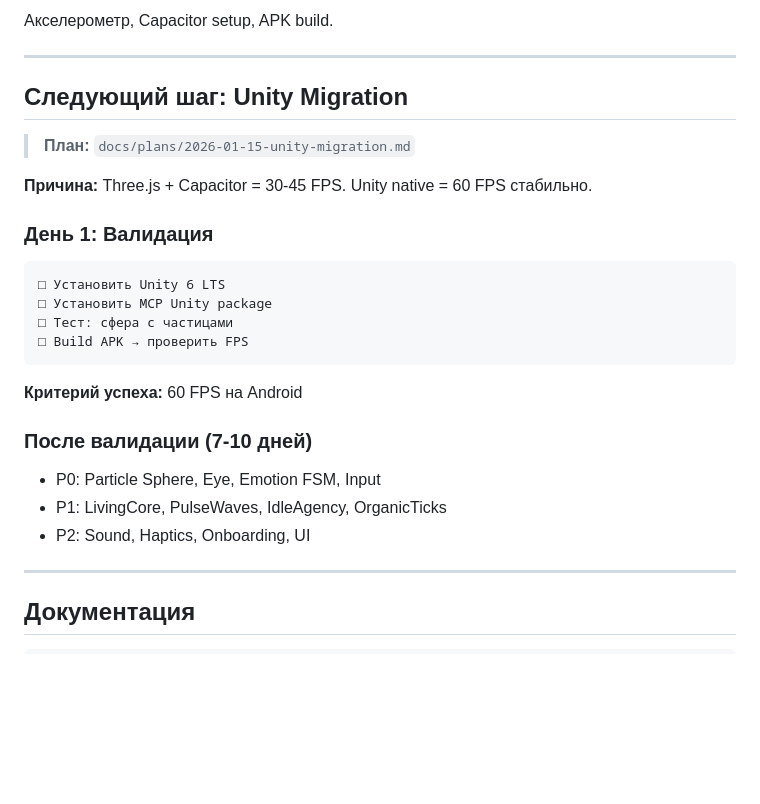
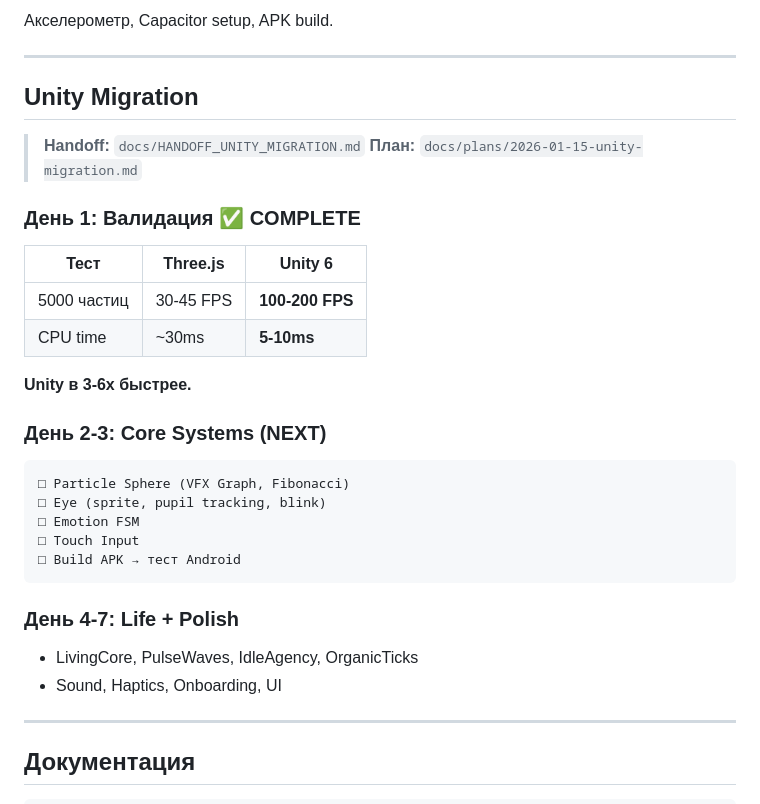
Before and after one commit to Humanji7/sphere-777, a Markdown page: docs/NEXT_SESSION.md, the part around one of its changes. GitHub-like rendering; blank space fills up the shorter version.

````diff
--- a/docs/NEXT_SESSION.md
+++ b/docs/NEXT_SESSION.md
@@ -31,26 +31,32 @@
 
 ---
 
-## Следующий шаг: Unity Migration
+## Unity Migration
 
+> **Handoff:** `docs/HANDOFF_UNITY_MIGRATION.md`
 > **План:** `docs/plans/2026-01-15-unity-migration.md`
 
-**Причина:** Three.js + Capacitor = 30-45 FPS. Unity native = 60 FPS стабильно.
+### День 1: Валидация ✅ COMPLETE
 
-### День 1: Валидация
+| Тест | Three.js | Unity 6 |
+|------|----------|---------|
+| 5000 частиц | 30-45 FPS | **100-200 FPS** |
+| CPU time | ~30ms | **5-10ms** |
+
+**Unity в 3-6x быстрее.**
+
+### День 2-3: Core Systems (NEXT)
 ```
-□ Установить Unity 6 LTS
-□ Установить MCP Unity package
-□ Тест: сфера с частицами
-□ Build APK → проверить FPS
+□ Particle Sphere (VFX Graph, Fibonacci)
+□ Eye (sprite, pupil tracking, blink)
+□ Emotion FSM
+□ Touch Input
+□ Build APK → тест Android
 ```
 
-**Критерий успеха:** 60 FPS на Android
-
-### После валидации (7-10 дней)
-- P0: Particle Sphere, Eye, Emotion FSM, Input
-- P1: LivingCore, PulseWaves, IdleAgency, OrganicTicks
-- P2: Sound, Haptics, Onboarding, UI
+### День 4-7: Life + Polish
+- LivingCore, PulseWaves, IdleAgency, OrganicTicks
+- Sound, Haptics, Onboarding, UI
 
 ---
 
````
Also changed, not shown: other parts of docs/NEXT_SESSION.md (+1 -1 lines), docs/HANDOFF_UNITY_MIGRATION.md (added, +97 -0 lines).
